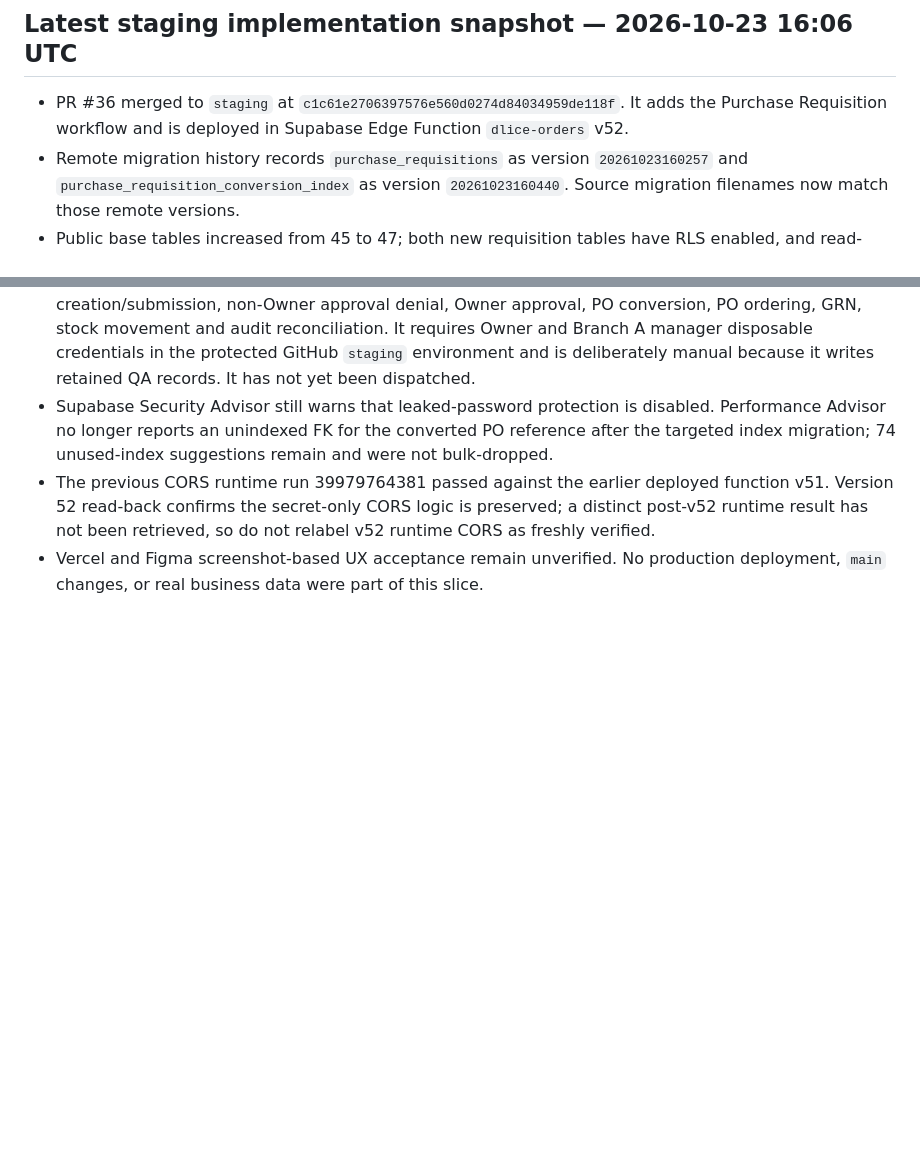
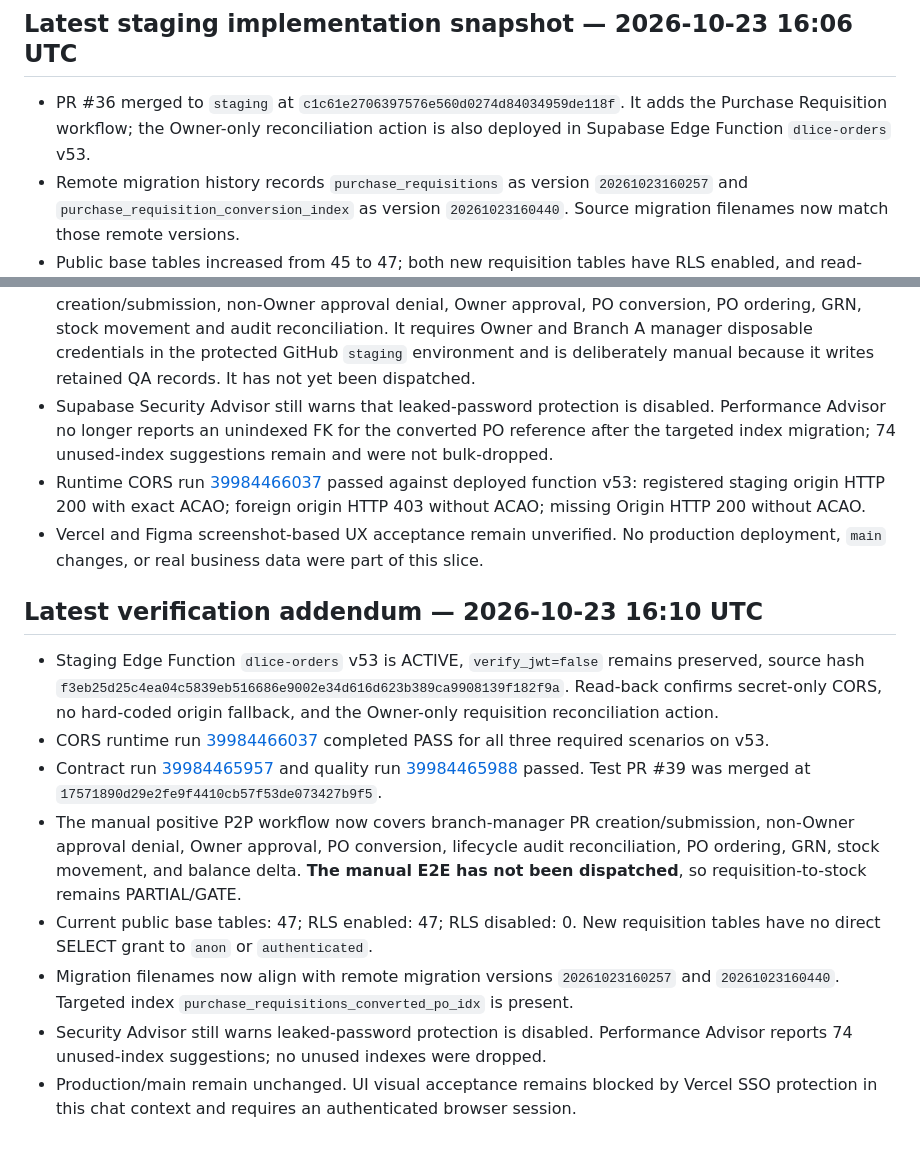
Before and after one commit to dlice8888/dlice-landing-page, a Markdown page: docs/FNB_OS_PRD_FEATURE_REGISTER_2026-10-23.md, 2 parts joined by grey strips. Rendered like a GitHub page; blank space fills up the shorter version.

Commit message:
docs(staging): record v53 CORS and requisition verification

```diff
--- a/docs/FNB_OS_PRD_FEATURE_REGISTER_2026-10-23.md
+++ b/docs/FNB_OS_PRD_FEATURE_REGISTER_2026-10-23.md
@@ -321,11 +321,23 @@
 
 ## Latest staging implementation snapshot — 2026-10-23 16:06 UTC
 
-- PR #36 merged to `staging` at `c1c61e2706397576e560d0274d84034959de118f`. It adds the Purchase Requisition workflow and is deployed in Supabase Edge Function `dlice-orders` v52.
+- PR #36 merged to `staging` at `c1c61e2706397576e560d0274d84034959de118f`. It adds the Purchase Requisition workflow; the Owner-only reconciliation action is also deployed in Supabase Edge Function `dlice-orders` v53.
 - Remote migration history records `purchase_requisitions` as version `20261023160257` and `purchase_requisition_conversion_index` as version `20261023160440`. Source migration filenames now match those remote versions.
 - Public base tables increased from 45 to 47; both new requisition tables have RLS enabled, and read-only privilege checks confirm `anon` and `authenticated` cannot SELECT either table directly.
 - Contract CI run [39983296168](https://github.com/dlice8888/dlice-landing-page/actions/runs/39983296168) passed; the latest run after self-approval guard also passed the contract and free quality checks. This is static/contract evidence, not live requisition E2E.
 - The positive procurement workflow has been extended to exercise branch-manager requisition creation/submission, non-Owner approval denial, Owner approval, PO conversion, PO ordering, GRN, stock movement and audit reconciliation. It requires Owner and Branch A manager disposable credentials in the protected GitHub `staging` environment and is deliberately manual because it writes retained QA records. It has not yet been dispatched.
 - Supabase Security Advisor still warns that leaked-password protection is disabled. Performance Advisor no longer reports an unindexed FK for the converted PO reference after the targeted index migration; 74 unused-index suggestions remain and were not bulk-dropped.
-- The previous CORS runtime run 39979764381 passed against the earlier deployed function v51. Version 52 read-back confirms the secret-only CORS logic is preserved; a distinct post-v52 runtime result has not been retrieved, so do not relabel v52 runtime CORS as freshly verified.
+- Runtime CORS run [39984466037](https://github.com/dlice8888/dlice-landing-page/actions/runs/39984466037) passed against deployed function v53: registered staging origin HTTP 200 with exact ACAO; foreign origin HTTP 403 without ACAO; missing Origin HTTP 200 without ACAO.
 - Vercel and Figma screenshot-based UX acceptance remain unverified. No production deployment, `main` changes, or real business data were part of this slice.
+
+
+## Latest verification addendum — 2026-10-23 16:10 UTC
+
+- Staging Edge Function `dlice-orders` v53 is ACTIVE, `verify_jwt=false` remains preserved, source hash `f3eb25d25c4ea04c5839eb516686e9002e34d616d623b389ca9908139f182f9a`. Read-back confirms secret-only CORS, no hard-coded origin fallback, and the Owner-only requisition reconciliation action.
+- CORS runtime run [39984466037](https://github.com/dlice8888/dlice-landing-page/actions/runs/39984466037) completed PASS for all three required scenarios on v53.
+- Contract run [39984465957](https://github.com/dlice8888/dlice-landing-page/actions/runs/39984465957) and quality run [39984465988](https://github.com/dlice8888/dlice-landing-page/actions/runs/39984465988) passed. Test PR #39 was merged at `17571890d29e2fe9f4410cb57f53de073427b9f5`.
+- The manual positive P2P workflow now covers branch-manager PR creation/submission, non-Owner approval denial, Owner approval, PO conversion, lifecycle audit reconciliation, PO ordering, GRN, stock movement, and balance delta. **The manual E2E has not been dispatched**, so requisition-to-stock remains PARTIAL/GATE.
+- Current public base tables: 47; RLS enabled: 47; RLS disabled: 0. New requisition tables have no direct SELECT grant to `anon` or `authenticated`.
+- Migration filenames now align with remote migration versions `20261023160257` and `20261023160440`. Targeted index `purchase_requisitions_converted_po_idx` is present.
+- Security Advisor still warns leaked-password protection is disabled. Performance Advisor reports 74 unused-index suggestions; no unused indexes were dropped.
+- Production/main remain unchanged. UI visual acceptance remains blocked by Vercel SSO protection in this chat context and requires an authenticated browser session.
```
